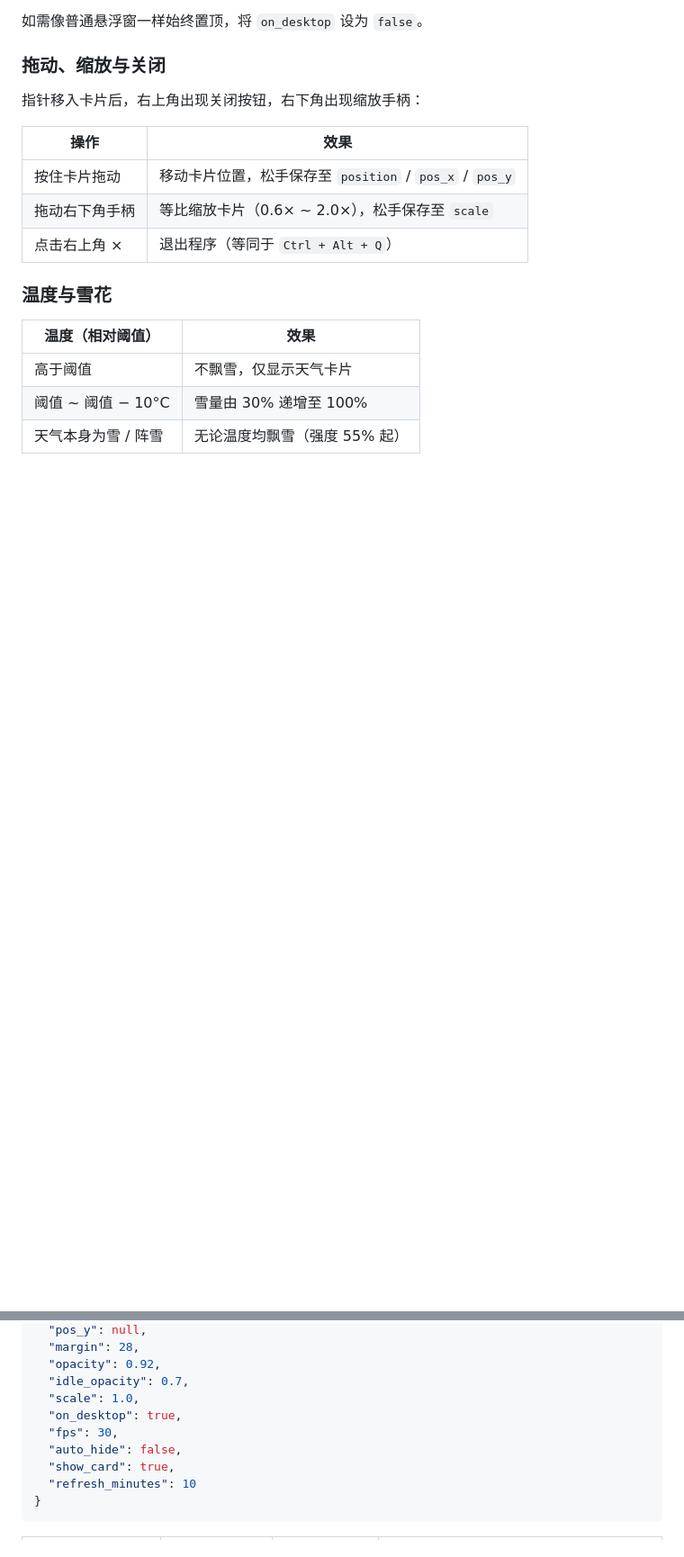
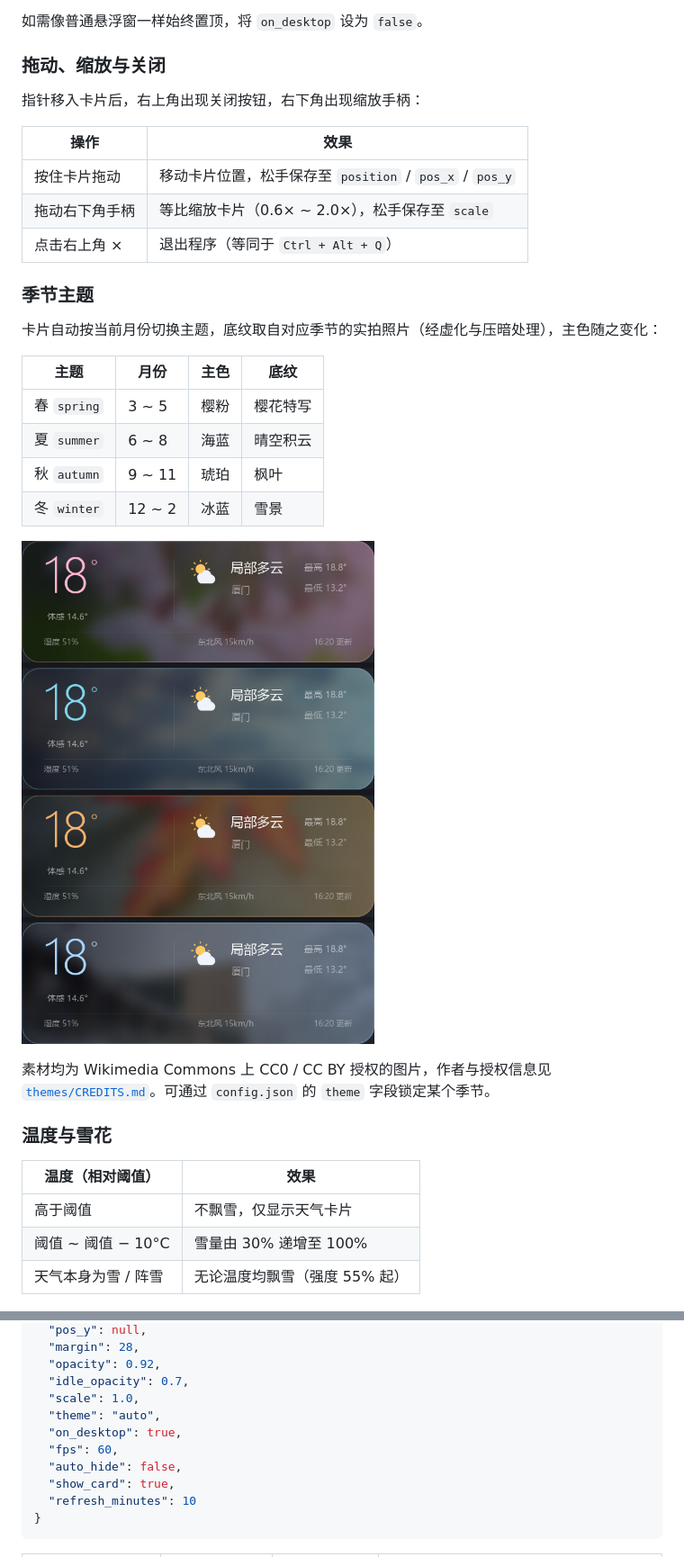
Before and after one commit to tianlianghaoge-qiu/desktop-weather-snow, a Markdown page: README.md, 2 parts joined by grey strips. Shown at 90% size. Rendered like a GitHub page; pictures changed too: docs/themes.png (added); blank space fills up the shorter version.

```diff
--- a/README.md
+++ b/README.md
@@ -102,6 +103,22 @@ pip install pillow
 | 拖动右下角手柄 | 等比缩放卡片（0.6× ~ 2.0×），松手保存至 `scale` |
 | 点击右上角 × | 退出程序（等同于 `Ctrl + Alt + Q`） |
 
+### 季节主题
+
+卡片自动按当前月份切换主题，底纹取自对应季节的实拍照片（经虚化与压暗处理），主色随之变化：
+
+| 主题 | 月份 | 主色 | 底纹 |
+| --- | --- | --- | --- |
+| 春 `spring` | 3 ~ 5 | 樱粉 | 樱花特写 |
+| 夏 `summer` | 6 ~ 8 | 海蓝 | 晴空积云 |
+| 秋 `autumn` | 9 ~ 11 | 琥珀 | 枫叶 |
+| 冬 `winter` | 12 ~ 2 | 冰蓝 | 雪景 |
+
+![四季主题](docs/themes.png)
+
+素材均为 Wikimedia Commons 上 CC0 / CC BY 授权的图片，作者与授权信息见
+[`themes/CREDITS.md`](themes/CREDITS.md)。可通过 `config.json` 的 `theme` 字段锁定某个季节。
+
 ### 温度与雪花
 
 | 温度（相对阈值） | 效果 |
@@ -131,8 +148,9 @@ pip install pillow
   "opacity": 0.92,
   "idle_opacity": 0.7,
   "scale": 1.0,
+  "theme": "auto",
   "on_desktop": true,
-  "fps": 30,
+  "fps": 60,
   "auto_hide": false,
   "show_card": true,
   "refresh_minutes": 10
```
Also changed, not shown: other parts of README.md (+4 -2 lines), themes/CREDITS.md (added, +4 -0 lines), themes/autumn.jpg (added), themes/spring.jpg (added), themes/summer.jpg (added), themes/winter.jpg (added), 2 other files.
